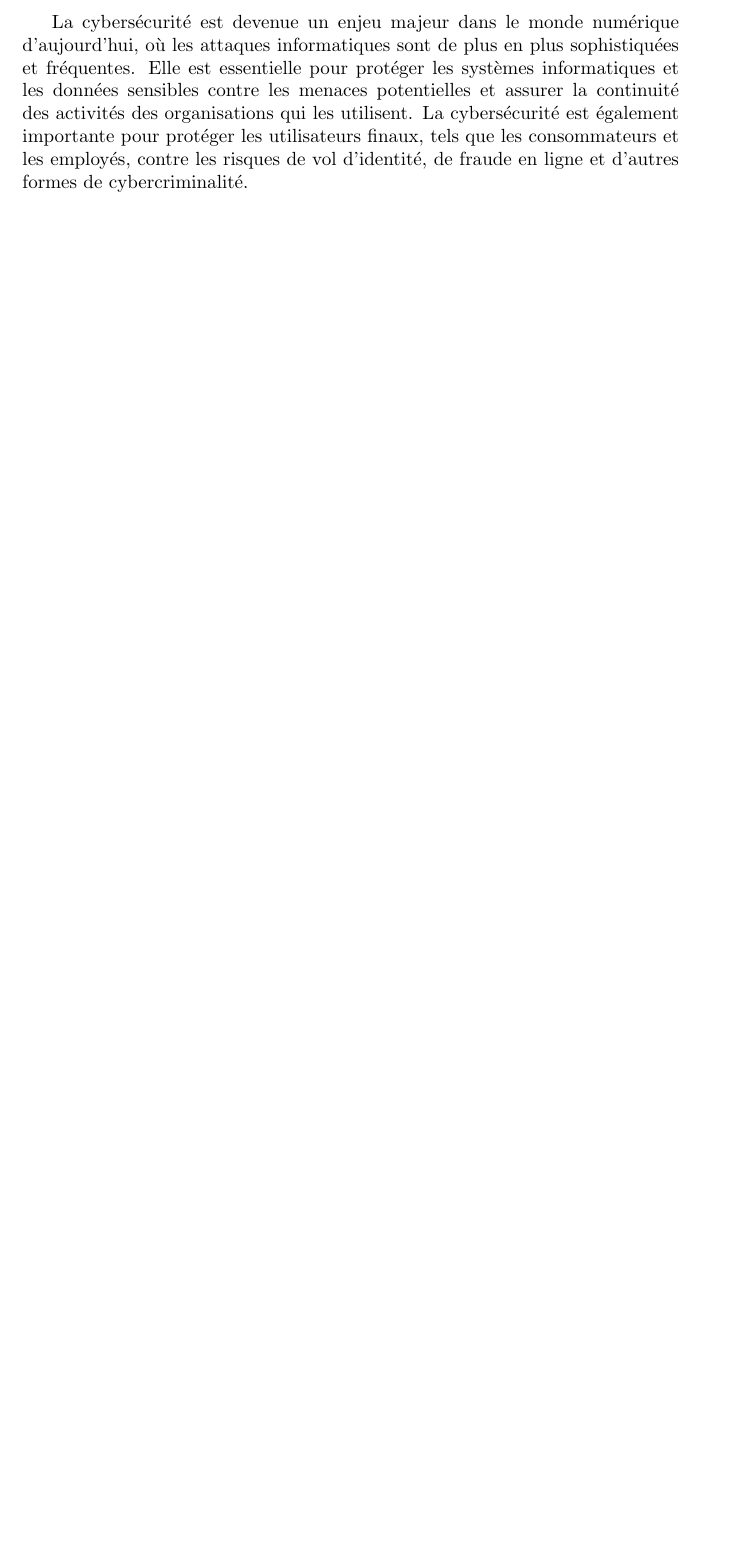
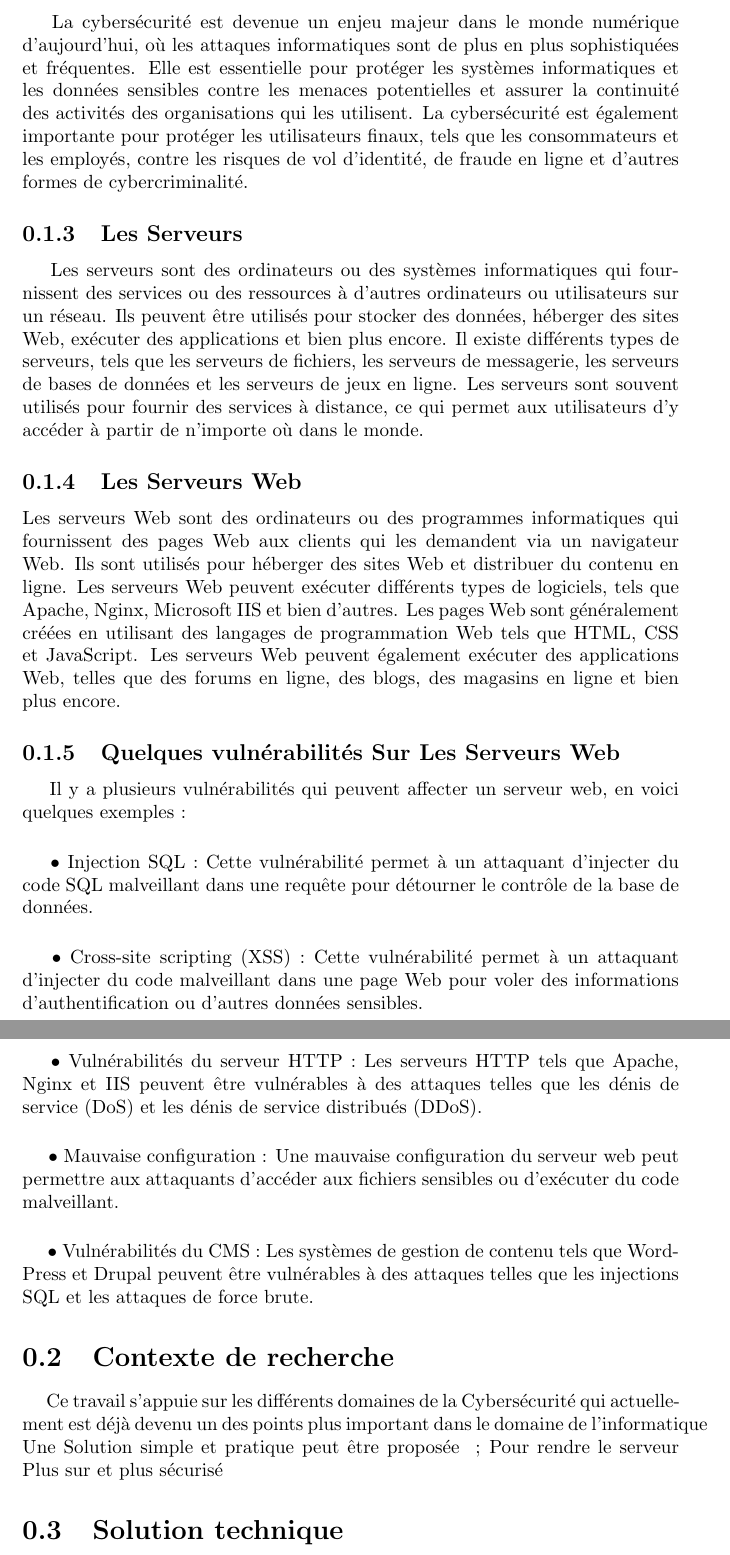
Before and after one commit to Kenny-19/Memoire_L3, a LaTeX document (Test_kenny.tex): part of page 2 of 2 before the commit and two parts of pages 2 and 3 of 3 after it, the two joined at a grey line, cut so that both start at the same text, the shorter picture padded with empty space. Compiled offline with pdfLaTeX.

Commit message:
ajour de certains poit

```diff
--- a/Test_kenny.tex
+++ b/Test_kenny.tex
@@ -27,4 +27,29 @@
   \paragraph{ }
   La cybersécurité est devenue un enjeu majeur dans le monde numérique d'aujourd'hui, où les attaques informatiques sont de plus en plus sophistiquées et fréquentes. Elle est essentielle pour protéger les systèmes informatiques et les données sensibles contre les menaces potentielles et assurer la continuité des activités des organisations qui les utilisent. La cybersécurité est également importante pour protéger les utilisateurs finaux, tels que les consommateurs et les employés, contre les risques de vol d'identité, de fraude en ligne et d'autres formes de cybercriminalité.
 
+  \subsection{Les Serveurs }
+  \paragraph{ }
+  Les serveurs sont des ordinateurs ou des systèmes informatiques qui fournissent des services ou des ressources à d'autres ordinateurs ou utilisateurs sur un réseau. Ils peuvent être utilisés pour stocker des données, héberger des sites Web, exécuter des applications et bien plus encore. Il existe différents types de serveurs, tels que les serveurs de fichiers, les serveurs de messagerie, les serveurs de bases de données et les serveurs de jeux en ligne. Les serveurs sont souvent utilisés pour fournir des services à distance, ce qui permet aux utilisateurs d'y accéder à partir de n'importe où dans le monde.
+  \subsection{Les Serveurs Web}
+  Les serveurs Web sont des ordinateurs ou des programmes informatiques qui fournissent des pages Web aux clients qui les demandent via un navigateur Web. Ils sont utilisés pour héberger des sites Web et distribuer du contenu en ligne. Les serveurs Web peuvent exécuter différents types de logiciels, tels que Apache, Nginx, Microsoft IIS et bien d'autres. Les pages Web sont généralement créées en utilisant des langages de programmation Web tels que HTML, CSS et JavaScript. Les serveurs Web peuvent également exécuter des applications Web, telles que des forums en ligne, des blogs, des magasins en ligne et bien plus encore.
+  \subsection{Quelques vulnérabilités Sur Les Serveurs Web }
+  \paragraph{ }
+  Il y a plusieurs vulnérabilités qui peuvent affecter un serveur web, en voici quelques exemples :
+  \paragraph{ }
+  $\bullet$ Injection SQL : Cette vulnérabilité permet à un attaquant d'injecter du code SQL malveillant dans une requête pour détourner le contrôle de la base de données.
+  \paragraph{ }
+  $\bullet$ Cross-site scripting (XSS) : Cette vulnérabilité permet à un attaquant d'injecter du code malveillant dans une page Web pour voler des informations d'authentification ou d'autres données sensibles.
+  \paragraph{ }
+  $\bullet$ Vulnérabilités du serveur HTTP : Les serveurs HTTP tels que Apache, Nginx et IIS peuvent être vulnérables à des attaques telles que les dénis de service (DoS) et les dénis de service distribués (DDoS).
+  \paragraph{ }
+  $\bullet$ Mauvaise configuration : Une mauvaise configuration du serveur web peut permettre aux attaquants d'accéder aux fichiers sensibles ou d'exécuter du code malveillant.
+  \paragraph{ }
+  $\bullet$ Vulnérabilités du CMS : Les systèmes de gestion de contenu tels que WordPress et Drupal peuvent être vulnérables à des attaques telles que les injections SQL et les attaques de force brute.
+
+
+   \section{Contexte de recherche }
+   \paragraph{ } Ce travail s'appuie sur les différents domaines   de la  Cybersécurité qui actuellement est déjà devenu un  des points  plus   important dans le domaine de l'informatique
+   Une Solution simple et pratique peut être proposée  \space;
+   Pour rendre le serveur Plus sur et plus sécurisé
+   \section{Solution technique}
 \end{document}
```
Also changed, not shown: Test_kenny.pdf, 3 other files.
